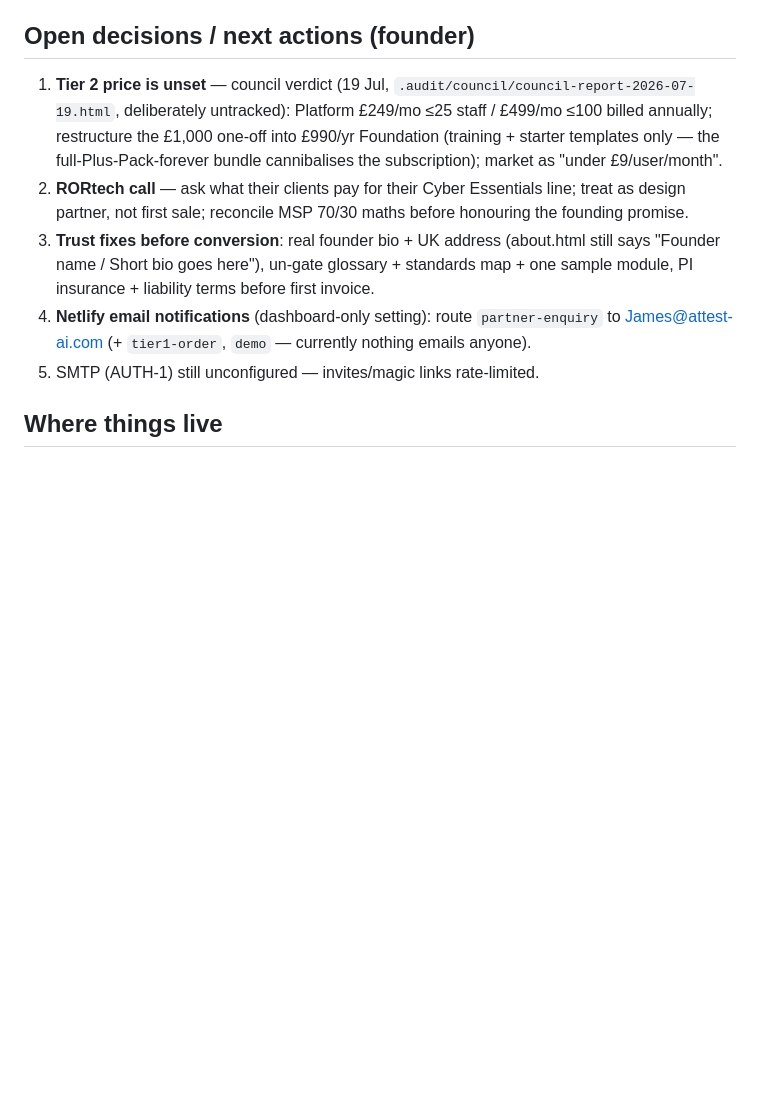
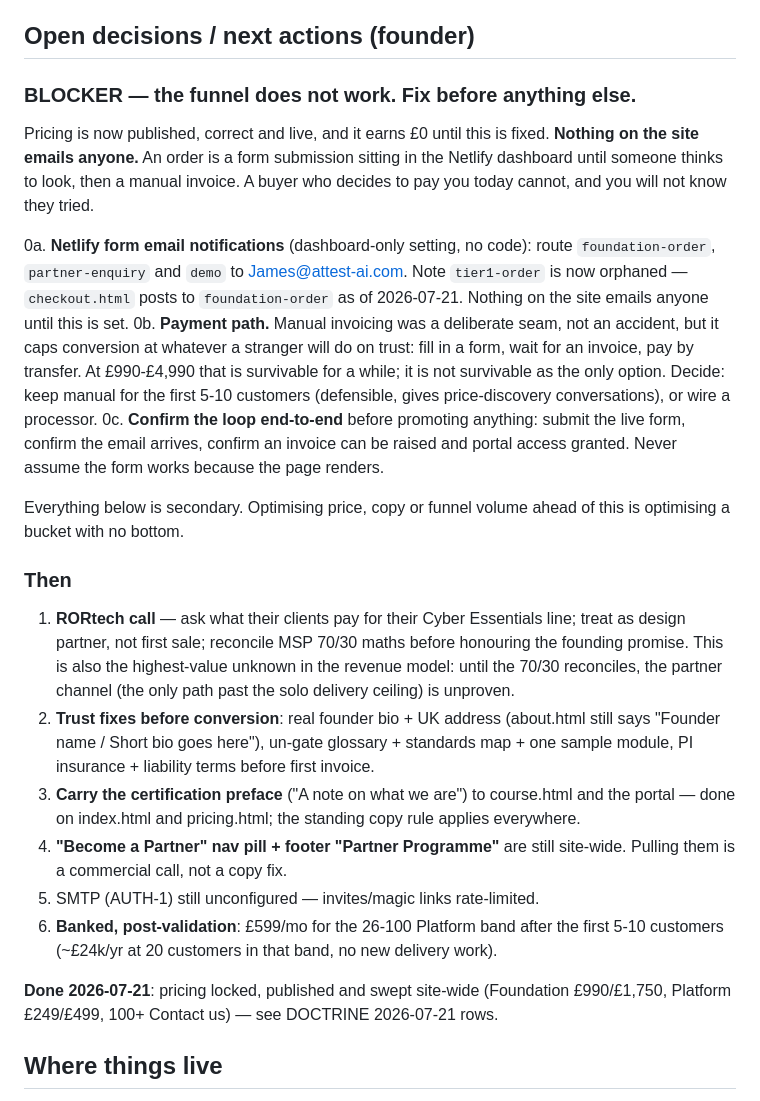
Before and after one commit to Afrhub/ai-safe-at-work, a Markdown page: HANDOFF.md, the part around one of its changes. Drawn GitHub-style; blank space fills up the shorter version.

Commit message:
Make the broken funnel the top item in HANDOFF
Pricing is published and correct; it earns nothing because no form on the
site emails anyone and every order is a manual invoice someone has to
notice in the Netlify dashboard. That is now item 0, ahead of everything
else, with the end-to-end confirmation step spelled out.

Also refreshed the stale Current state block: plans replace tier numbers,
foundation-order replaces tier1-order, nav reflects the parked links,
partner commercials noted as portal-only, and the certification copy rule
recorded where it will be seen before any copy is written.

Co-Authored-By: Claude Opus 4.8 <noreply@anthropic.com>

```diff
--- a/HANDOFF.md
+++ b/HANDOFF.md
@@ -36,18 +47,47 @@ JSON/JSON-LD and blocks secrets + forbidden files (`docs/subscription-model.pdf`
   Before real buyers: set false, rotate/delete demo@attest-ai.com, redeploy.
 
 ## Open decisions / next actions (founder)
-1. **Tier 2 price is unset** — council verdict (19 Jul, `.audit/council/council-report-2026-07-19.html`,
-   deliberately untracked): Platform £249/mo ≤25 staff / £499/mo ≤100 billed annually; restructure the
-   £1,000 one-off into £990/yr Foundation (training + starter templates only — the full-Plus-Pack-forever
-   bundle cannibalises the subscription); market as "under £9/user/month".
-2. **RORtech call** — ask what their clients pay for their Cyber Essentials line; treat as design
+
+### BLOCKER — the funnel does not work. Fix before anything else.
+Pricing is now published, correct and live, and it earns £0 until this is fixed.
+**Nothing on the site emails anyone.** An order is a form submission sitting in the
+Netlify dashboard until someone thinks to look, then a manual invoice. A buyer who
+decides to pay you today cannot, and you will not know they tried.
+
+0a. **Netlify form email notifications** (dashboard-only setting, no code):
+    route `foundation-order`, `partner-enquiry` and `demo` to James@attest-ai.com.
+    Note `tier1-order` is now orphaned — `checkout.html` posts to `foundation-order`
+    as of 2026-07-21. Nothing on the site emails anyone until this is set.
+0b. **Payment path.** Manual invoicing was a deliberate seam, not an accident, but it
+    caps conversion at whatever a stranger will do on trust: fill in a form, wait for
+    an invoice, pay by transfer. At £990-£4,990 that is survivable for a while; it is
+    not survivable as the only option. Decide: keep manual for the first 5-10
+    customers (defensible, gives price-discovery conversations), or wire a processor.
+0c. **Confirm the loop end-to-end** before promoting anything: submit the live form,
+    confirm the email arrives, confirm an invoice can be raised and portal access
+    granted. Never assume the form works because the page renders.
+
+Everything below is secondary. Optimising price, copy or funnel volume ahead of this
+is optimising a bucket with no bottom.
+
+### Then
+1. **RORtech call** — ask what their clients pay for their Cyber Essentials line; treat as design
    partner, not first sale; reconcile MSP 70/30 maths before honouring the founding promise.
-3. **Trust fixes before conversion**: real founder bio + UK address (about.html still says
+   This is also the highest-value unknown in the revenue model: until the 70/30 reconciles,
+   the partner channel (the only path past the solo delivery ceiling) is unproven.
+2. **Trust fixes before conversion**: real founder bio + UK address (about.html still says
    "Founder name / Short bio goes here"), un-gate glossary + standards map + one sample module,
    PI insurance + liability terms before first invoice.
-4. **Netlify email notifications** (dashboard-only setting): route `partner-enquiry` to
-   James@attest-ai.com (+ `tier1-order`, `demo` — currently nothing emails anyone).
+3. **Carry the certification preface** ("A note on what we are") to course.html and the portal —
+   done on index.html and pricing.html; the standing copy rule applies everywhere.
+4. **"Become a Partner" nav pill + footer "Partner Programme"** are still site-wide. Pulling them
+   is a commercial call, not a copy fix.
 5. SMTP (AUTH-1) still unconfigured — invites/magic links rate-limited.
+6. **Banked, post-validation**: £599/mo for the 26-100 Platform band after the first 5-10
+   customers (~£24k/yr at 20 customers in that band, no new delivery work).
+
+**Done 2026-07-21**: pricing locked, published and swept site-wide (Foundation £990/£1,750,
+Platform £249/£499, 100+ Contact us) — see DOCTRINE 2026-07-21 rows.
 
 ## Where things live
 DOCTRINE.md (strategy + decision log) · specs/ · tests/ · docs/functional-test-coverage.md
```
Also changed, not shown: other parts of HANDOFF.md (+17 -6 lines).
